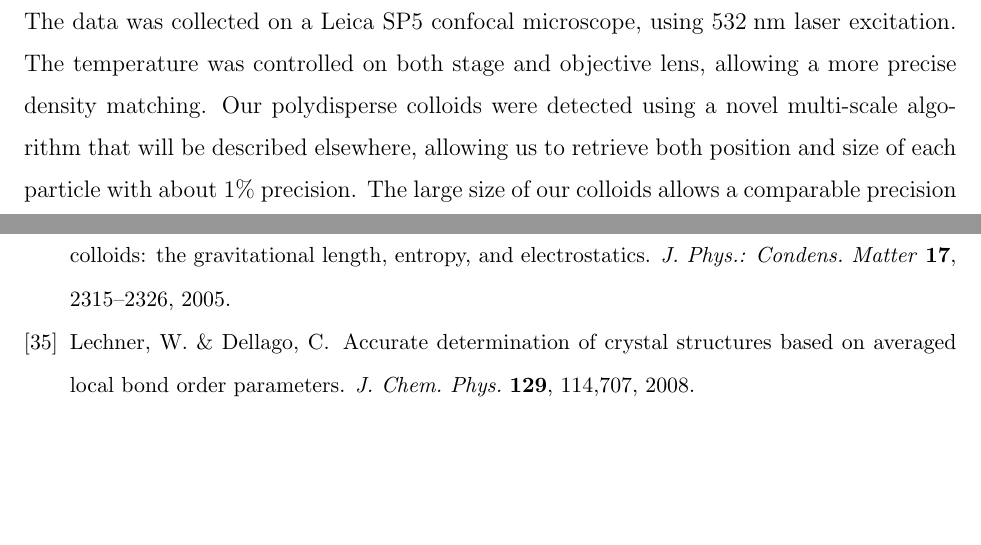
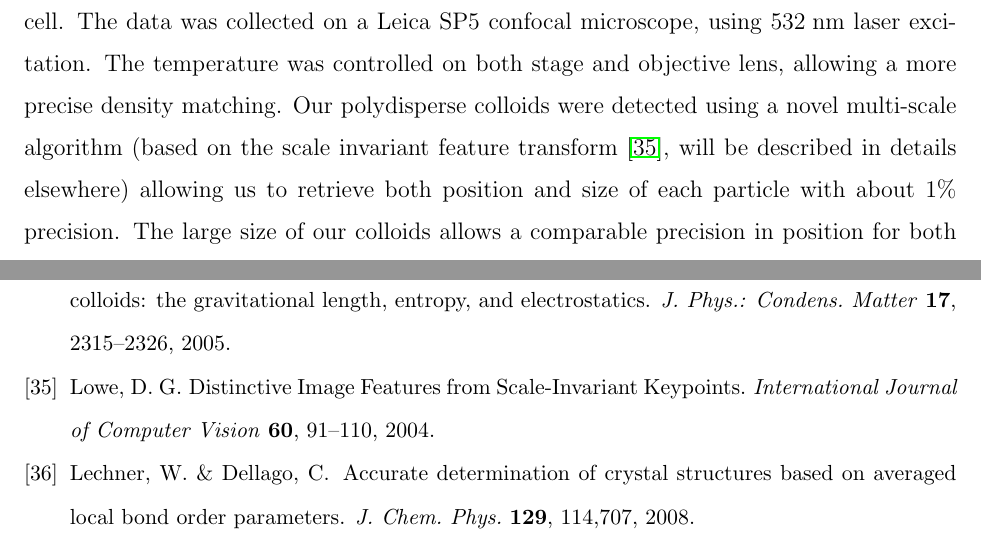
Before and after one commit to MathieuLeocmach/ico_dyn, a LaTeX paper (glass.tex, which reads ico_dyn.bib): two parts of pages 8 and 13 of 20, joined at a grey line, cut so that both start at the same text, the shorter picture padded with empty space. Compiled offline with pdfLaTeX.

Commit message:
cite Lowe2004 for SIFT

```diff
--- a/glass.tex
+++ b/glass.tex
@@ -101,7 +101,7 @@ We do not say that the local (icosahedral) order of the liquid is unimportant in
 
 We used \textsc{pmma} (poly(methyl methacrylate)) colloids sterically stabilized with methacryloxypropyl terminated \textsc{pdms}(poly(dimethyl siloxane)) and fluorescently labelled with rhodamine isothiocyanate chemically bonded to the \textsc{pmma}. The size distribution, as characterised by scanning electron microscopy imaging, showed a long tail toward small sizes, leading to about $6\%$ polydispersity. This amount of polydispersity allows us to avoid crystallisation (crystallization monitoring method in supplementary information) but is too low for fractionation to happen~\citep{Fasolo2003}. The colloids were suspended in a solvent mixture of cis-decalin and cyclohexyl-bromide for both optical index and density matching. To screen any (weak) electrostatic interactions, we dissolved tetrabutylammonium bromide salt, to a concentration of \unit{300}{\nano\mole\per\liter}~\citep{royall2005}. The estimated Debye screening length is \unit{100}{\nano\metre}, well below the length scale of the colloids. To avoid errors due to the swelling of the particles, their size was measured in the same solvent by the following technique: short-ranged depletion attraction was induced by adding non-adsorbing polystyrene to a dilute suspension to drive particles into contact; the position of the first peak of the $g(r)$ gave the diameter $\sigma = \unit{3.356\pm0.03}{\micro\meter}$.
 
-After careful shear melting, the samples are filled into square $\unit{500}{\micro\metre}$ capillaries (Vitrocom). The most deeply supercooled sample showed a slight indication of sedimentation even after careful density matching. To avoid this effect we used a thinner $\unit{100}{\micro\metre}\times\unit{1}{\milli\metre}$ cell. The data was collected on a Leica SP5 confocal microscope, using \unit{532}{\nano\meter} laser excitation. The temperature was controlled on both stage and objective lens, allowing a more precise density matching. Our polydisperse colloids were detected using a novel multi-scale algorithm that will be described elsewhere, allowing us to retrieve both position and size of each particle with about $1\%$ precision. The large size of our colloids allows a comparable precision in position for both in-plane and out-of-plane coordinates. The particles are tracked in time to extract dynamical informations. Typically $\approx 5000$ trajectories can be followed over a few structural relaxation times.
+After careful shear melting, the samples are filled into square $\unit{500}{\micro\metre}$ capillaries (Vitrocom). The most deeply supercooled sample showed a slight indication of sedimentation even after careful density matching. To avoid this effect we used a thinner $\unit{100}{\micro\metre}\times\unit{1}{\milli\metre}$ cell. The data was collected on a Leica SP5 confocal microscope, using \unit{532}{\nano\meter} laser excitation. The temperature was controlled on both stage and objective lens, allowing a more precise density matching. Our polydisperse colloids were detected using a novel multi-scale algorithm (based on the scale invariant feature transform~\cite{Lowe2004}, will be described in details elsewhere) allowing us to retrieve both position and size of each particle with about $1\%$ precision. The large size of our colloids allows a comparable precision in position for both in-plane and out-of-plane coordinates. The particles are tracked in time to extract dynamical informations. Typically $\approx 5000$ trajectories can be followed over a few structural relaxation times.
 
 
 
--- a/ico_dyn.bib
+++ b/ico_dyn.bib
@@ -484,0 +489 @@ year = {2007}
+journal = {International Journal of Computer Vision},
@@ -485,3 +493,11 @@ year = {2007}
+number = {2},
+pages = {91--110},
+title = {{Distinctive Image Features from Scale-Invariant Keypoints}},
+url = {http://www.springerlink.com/openurl.asp?id=doi:10.1023/B:VISI.0000029664.99615.94},
+volume = {60},
+year = {2004}
+}
+
 @ARTICLE{lubchenko2007,
   author = {Lubchenko, V. and Wolynes, P.G.},
   title = {Theory of structural glasses and supercooled liquids},
```
Also changed, not shown: ico_dyn.bib (7 more changed lines).
